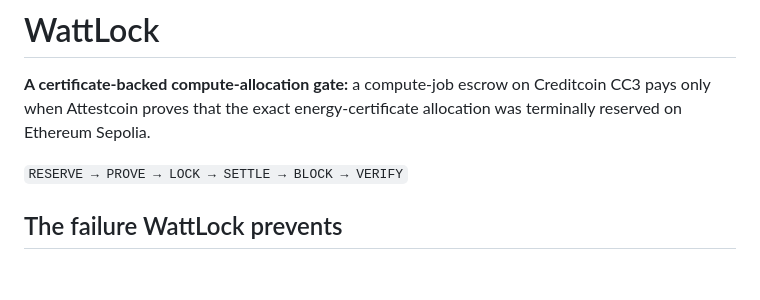
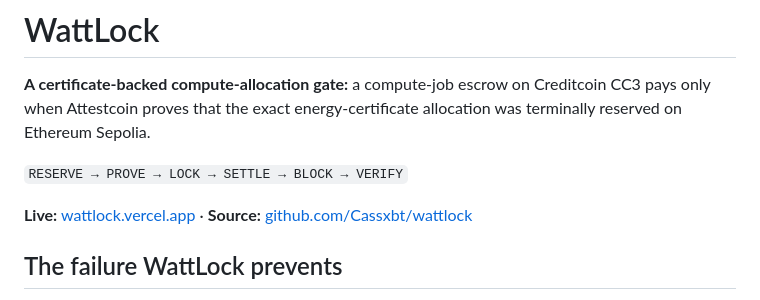
Before and after one commit to Cassxbt/wattlock, a Markdown page: README.md, the part around the change. Rendered like a GitHub page; blank space fills up the shorter version.

Commit message:
Point the README at the live Vercel host and public GitHub repo.
Judges should land on wattlock.vercel.app without hunting for a Pages URL.

```diff
--- a/README.md
+++ b/README.md
@@ -3,6 +3,8 @@
 **A certificate-backed compute-allocation gate:** a compute-job escrow on Creditcoin CC3 pays only when Attestcoin proves that the exact energy-certificate allocation was terminally reserved on Ethereum Sepolia.
 
 `RESERVE → PROVE → LOCK → SETTLE → BLOCK → VERIFY`
+
+**Live:** [wattlock.vercel.app](https://wattlock.vercel.app) · **Source:** [github.com/Cassxbt/wattlock](https://github.com/Cassxbt/wattlock)
 
 ## The failure WattLock prevents
 
```
